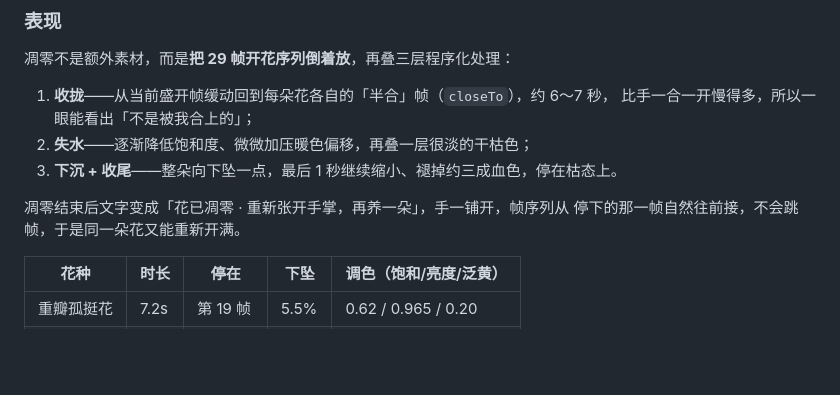
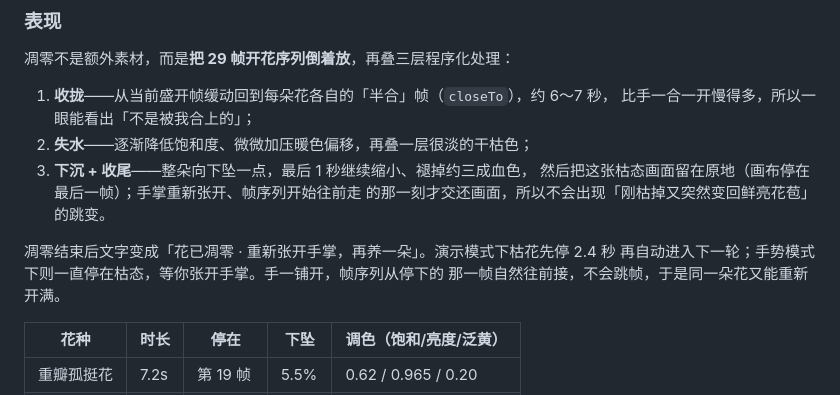
Before and after one commit to mmy-ljj/flora-bloom, a Markdown page: README.md, the part around the change. Drawn GitHub-style; blank space fills up the shorter version.

Commit message:
Add 30% withering after a few breaths: per-species frame-rewind animation

```diff
--- a/README.md
+++ b/README.md
@@ -58,10 +58,13 @@ Open the site and it works with no network calls outside this repository.
 1. **收拢**——从当前盛开帧缓动回到每朵花各自的「半合」帧（`closeTo`），约 6～7 秒，
    比手一合一开慢得多，所以一眼能看出「不是被我合上的」；
 2. **失水**——逐渐降低饱和度、微微加压暖色偏移，再叠一层很淡的干枯色；
-3. **下沉 + 收尾**——整朵向下坠一点，最后 1 秒继续缩小、褪掉约三成血色，停在枯态上。
+3. **下沉 + 收尾**——整朵向下坠一点，最后 1 秒继续缩小、褪掉约三成血色，
+   然后把这张枯态画面留在原地（画布停在最后一帧）；手掌重新张开、帧序列开始往前走
+   的那一刻才交还画面，所以不会出现「刚枯掉又突然变回鲜亮花苞」的跳变。
 
-凋零结束后文字变成「花已凋零 · 重新张开手掌，再养一朵」，手一铺开，帧序列从
-停下的那一帧自然往前接，不会跳帧，于是同一朵花又能重新开满。
+凋零结束后文字变成「花已凋零 · 重新张开手掌，再养一朵」。演示模式下枯花先停 2.4 秒
+再自动进入下一轮；手势模式下则一直停在枯态，等你张开手掌。手一铺开，帧序列从停下的
+那一帧自然往前接，不会跳帧，于是同一朵花又能重新开满。
 
 | 花种 | 时长 | 停在 | 下坠 | 调色（饱和/亮度/泛黄） |
 |---|---|---|---|---|
```
